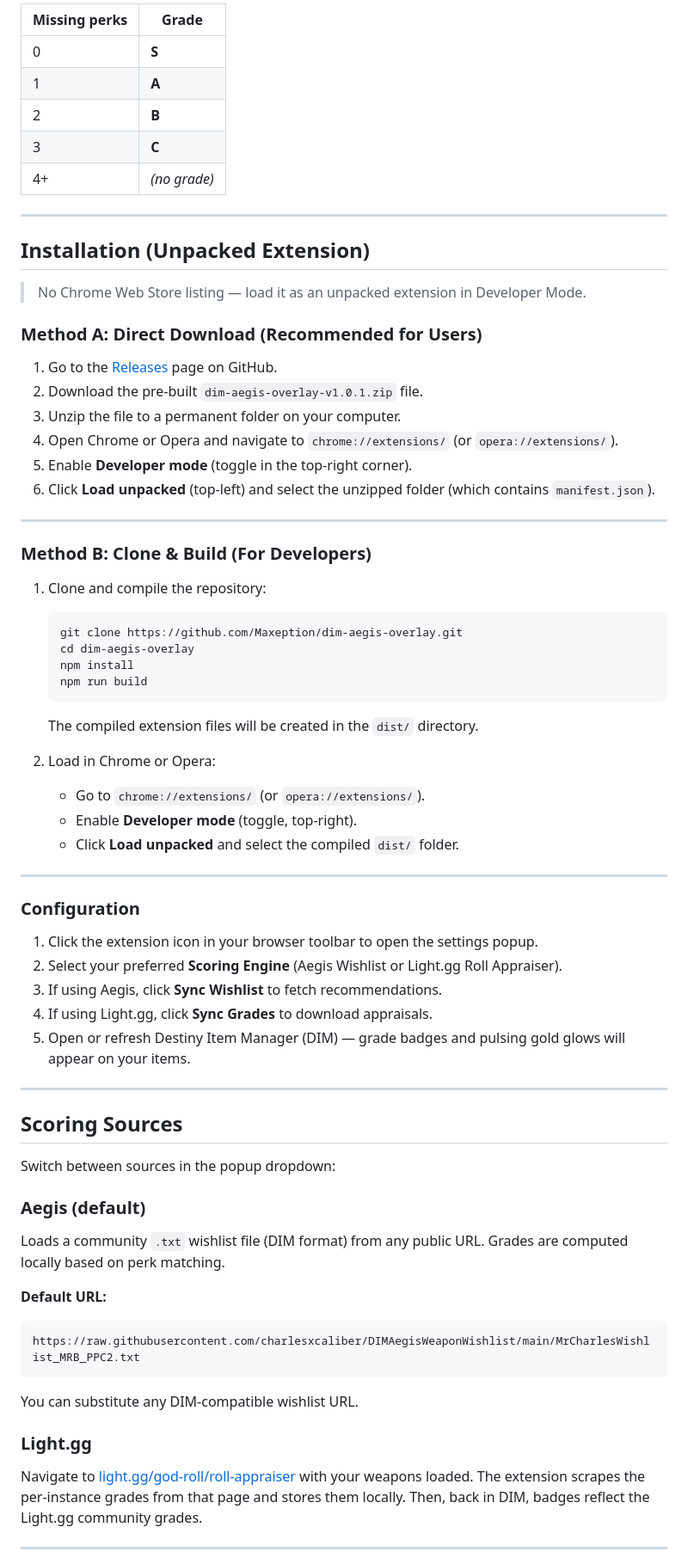
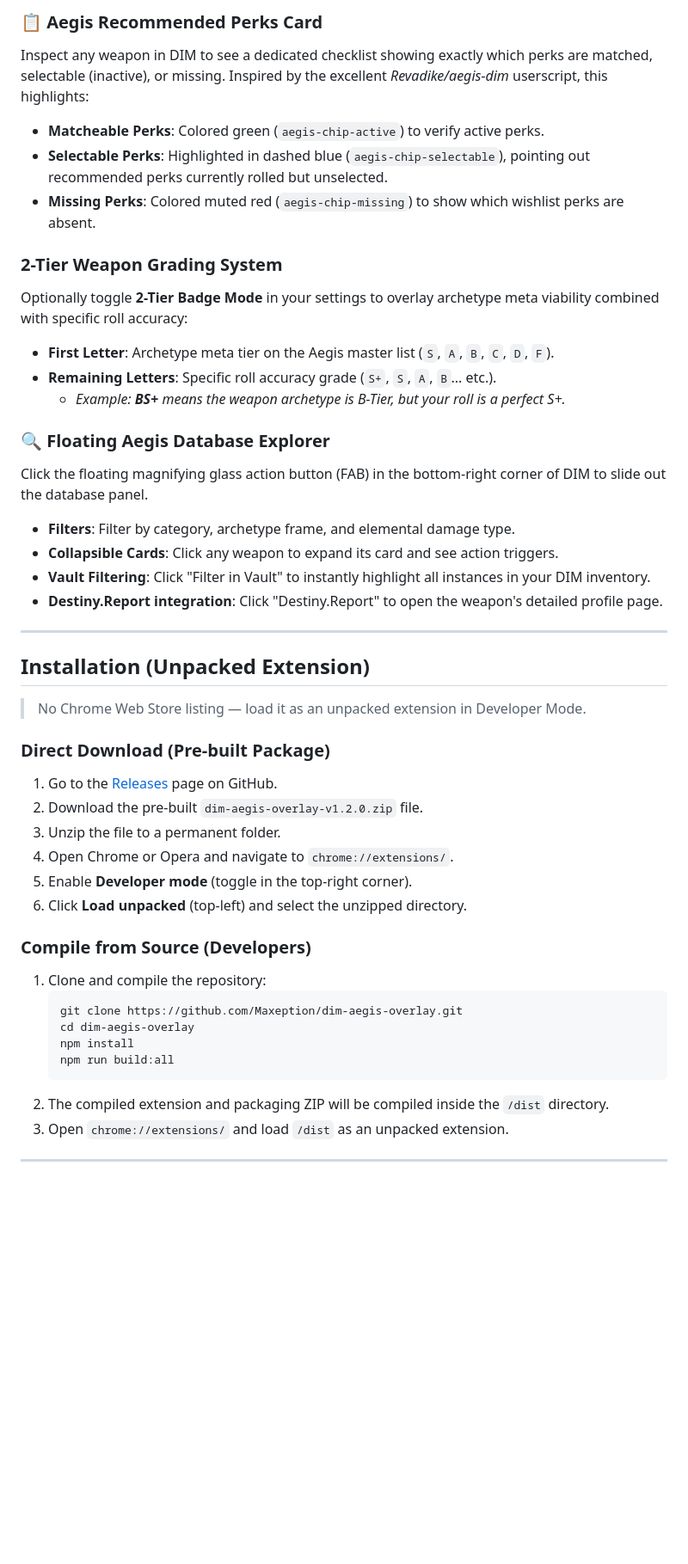
Before and after one commit to Johnnycyan/dim-aegis-overlay, a Markdown page: README.md, the part around one of its changes. Shown at 86% size. GitHub-like rendering; blank space fills up the shorter version.

````diff
--- a/README.md
+++ b/README.md
@@ -76,11 +67,22 @@ Weapons are scored against every wishlist entry for that item hash. The **best m
 
-| Missing perks | Grade |
-|---|---|
-| 0 | **S** |
-| 1 | **A** |
-| 2 | **B** |
-| 3 | **C** |
-| 4+ | *(no grade)* |
+### 📋 Aegis Recommended Perks Card
+Inspect any weapon in DIM to see a dedicated checklist showing exactly which perks are matched, selectable (inactive), or missing. Inspired by the excellent *Revadike/aegis-dim* userscript, this highlights:
+- **Matcheable Perks**: Colored green (`aegis-chip-active`) to verify active perks.
+- **Selectable Perks**: Highlighted in dashed blue (`aegis-chip-selectable`), pointing out recommended perks currently rolled but unselected.
+- **Missing Perks**: Colored muted red (`aegis-chip-missing`) to show which wishlist perks are absent.
+
+### 2-Tier Weapon Grading System
+Optionally toggle **2-Tier Badge Mode** in your settings to overlay archetype meta viability combined with specific roll accuracy:
+- **First Letter**: Archetype meta tier on the Aegis master list (`S`, `A`, `B`, `C`, `D`, `F`).
+- **Remaining Letters**: Specific roll accuracy grade (`S+`, `S`, `A`, `B`... etc.).
+  - *Example: **BS+** means the weapon archetype is B-Tier, but your roll is a perfect S+.*
+
+### 🔍 Floating Aegis Database Explorer
+Click the floating magnifying glass action button (FAB) in the bottom-right corner of DIM to slide out the database panel.
+- **Filters**: Filter by category, archetype frame, and elemental damage type.
+- **Collapsible Cards**: Click any weapon to expand its card and see action triggers.
+- **Vault Filtering**: Click "Filter in Vault" to instantly highlight all instances in your DIM inventory.
+- **Destiny.Report integration**: Click "Destiny.Report" to open the weapon's detailed profile page.
 
 ---
 
@@ -88,60 +90,24 @@ Weapons are scored against every wishlist entry for that item hash. The **best m
 
 > No Chrome Web Store listing — load it as an unpacked extension in Developer Mode.
 
-### Method A: Direct Download (Recommended for Users)
+### Direct Download (Pre-built Package)
+1. Go to the [Releases](https://github.com/Maxeption/dim-aegis-overlay/releases) page on GitHub.
+2. Download the pre-built `dim-aegis-overlay-v1.2.0.zip` file.
+3. Unzip the file to a permanent folder.
+4. Open Chrome or Opera and navigate to `chrome://extensions/`.
+5. Enable **Developer mode** (toggle in the top-right corner).
+6. Click **Load unpacked** (top-left) and select the unzipped directory.
 
-1. Go to the [Releases](https://github.com/Maxeption/dim-aegis-overlay/releases) page on GitHub.
-2. Download the pre-built `dim-aegis-overlay-v1.0.1.zip` file.
-3. Unzip the file to a permanent folder on your computer.
-4. Open Chrome or Opera and navigate to `chrome://extensions/` (or `opera://extensions/`).
-5. Enable **Developer mode** (toggle in the top-right corner).
-6. Click **Load unpacked** (top-left) and select the unzipped folder (which contains `manifest.json`).
-
----
-
-### Method B: Clone & Build (For Developers)
-
+### Compile from Source (Developers)
 1. Clone and compile the repository:
    ```bash
    git clone https://github.com/Maxeption/dim-aegis-overlay.git
    cd dim-aegis-overlay
    npm install
-   npm run build
+   npm run build:all
    ```
-   The compiled extension files will be created in the `dist/` directory.
-
-2. Load in Chrome or Opera:
-   - Go to `chrome://extensions/` (or `opera://extensions/`).
-   - Enable **Developer mode** (toggle, top-right).
-   - Click **Load unpacked** and select the compiled `dist/` folder.
+2. The compiled extension and packaging ZIP will be compiled inside the `/dist` directory.
+3. Open `chrome://extensions/` and load `/dist` as an unpacked extension.
 
 ---
 
-### Configuration
-
-1. Click the extension icon in your browser toolbar to open the settings popup.
-2. Select your preferred **Scoring Engine** (Aegis Wishlist or Light.gg Roll Appraiser).
-3. If using Aegis, click **Sync Wishlist** to fetch recommendations.
-4. If using Light.gg, click **Sync Grades** to download appraisals.
-5. Open or refresh Destiny Item Manager (DIM) — grade badges and pulsing gold glows will appear on your items.
-
----
-
-## Scoring Sources
-
-Switch between sources in the popup dropdown:
-
-### Aegis (default)
-Loads a community `.txt` wishlist file (DIM format) from any public URL. Grades are computed locally based on perk matching.
-
-**Default URL:**
-```
-https://raw.githubusercontent.com/charlesxcaliber/DIMAegisWeaponWishlist/main/MrCharlesWishlist_MRB_PPC2.txt
-```
-You can substitute any DIM-compatible wishlist URL.
-
-### Light.gg
-Navigate to [light.gg/god-roll/roll-appraiser](https://www.light.gg/god-roll/roll-appraiser/) with your weapons loaded. The extension scrapes the per-instance grades from that page and stores them locally. Then, back in DIM, badges reflect the Light.gg community grades.
-
----
-
````
Also changed, not shown: other parts of README.md (+48 -106 lines).
